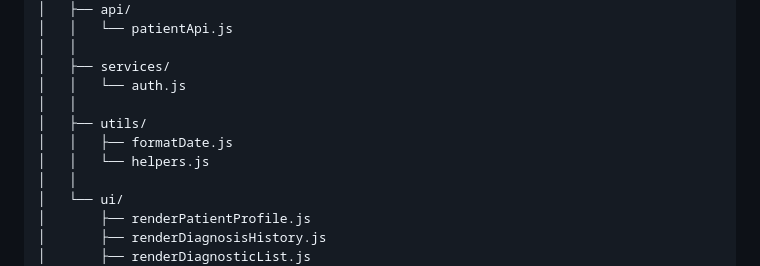
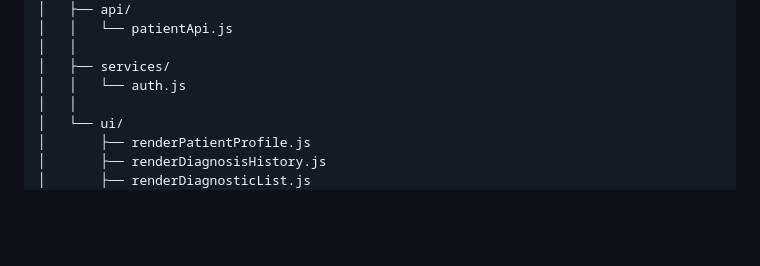
Before and after one commit to Albany072001/patient-dashboard, a Markdown page: README.md, the part around the change. Drawn GitHub-style; blank space fills up the shorter version.

Commit message:
Modified the README.md file, change in structure

```diff
--- a/README.md
+++ b/README.md
@@ -74,10 +74,6 @@ patient-dashboard/
 │   │
 │   ├── services/
 │   │   └── auth.js
-│   │
-│   ├── utils/
-│   │   ├── formatDate.js
-│   │   └── helpers.js
 │   │
 │   └── ui/
 │       ├── renderPatientProfile.js
```
